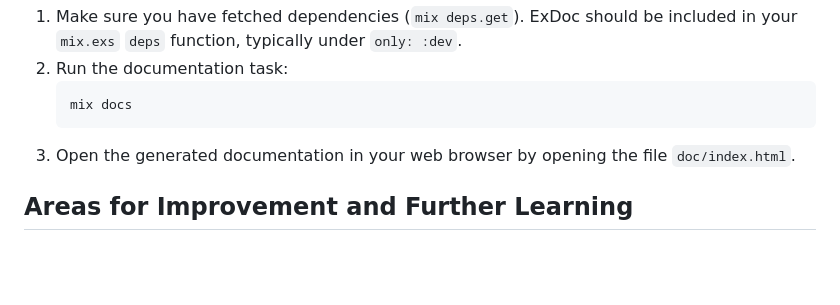
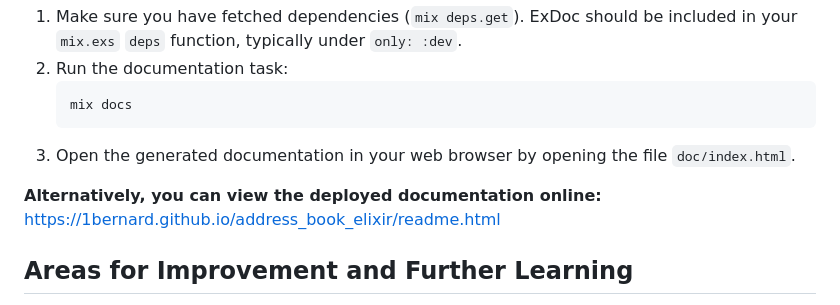
Before and after one commit to 1Bernard/address_book_elixir_ecto, a Markdown page: README.md, the part around the change. Drawn GitHub-style; blank space fills up the shorter version.

````diff
--- a/README.md
+++ b/README.md
@@ -109,6 +109,8 @@ The code includes `@moduledoc` and `@doc` attributes. You can generate browsable
     ```
 3.  Open the generated documentation in your web browser by opening the file `doc/index.html`.
 
+**Alternatively, you can view the deployed documentation online:** [https://1bernard.github.io/address_book_elixir/readme.html](https://1bernard.github.io/address_book_elixir/readme.html)
+
 ## Areas for Improvement and Further Learning
 
 This application can be extended and improved in many ways. Consider implementing some of these to further practice your Elixir and Ecto skills:
````
